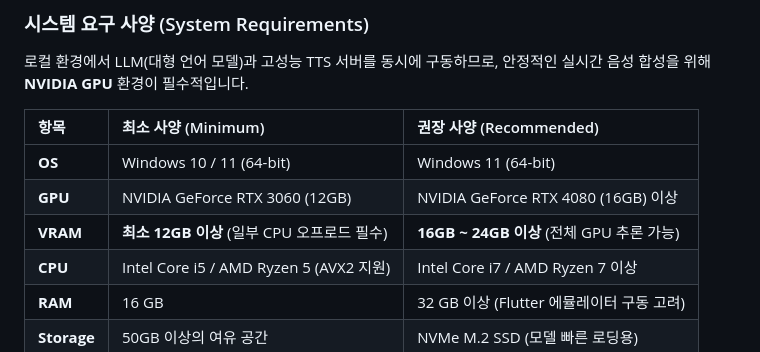
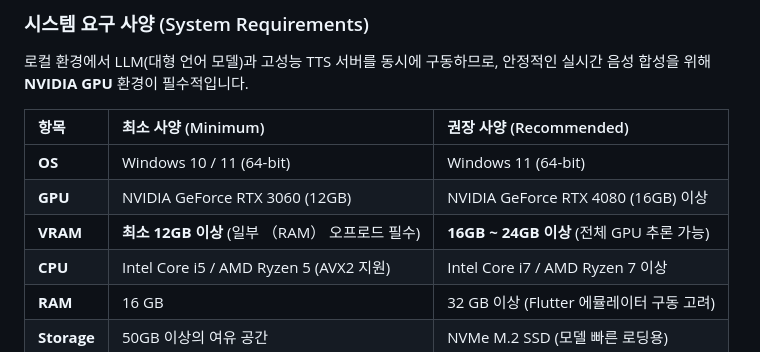
Before and after one commit to ILLUMIN4TION/WeatherExer, a Markdown page: README.md, the part around the change. GitHub-like rendering.

Commit message:
Fix typo in VRAM specification in README.md

```diff
--- a/README.md
+++ b/README.md
@@ -46,7 +46,7 @@
 | :--- | :--- | :--- |
 | **OS** | Windows 10 / 11 (64-bit) | Windows 11 (64-bit) |
 | **GPU** | NVIDIA GeForce RTX 3060 (12GB) | NVIDIA GeForce RTX 4080 (16GB) 이상 |
-| **VRAM** | **최소 12GB 이상** (일부 CPU 오프로드 필수) | **16GB ~ 24GB 이상** (전체 GPU 추론 가능) |
+| **VRAM** | **최소 12GB 이상** (일부 （RAM） 오프로드 필수) | **16GB ~ 24GB 이상** (전체 GPU 추론 가능) |
 | **CPU** | Intel Core i5 / AMD Ryzen 5 (AVX2 지원) | Intel Core i7 / AMD Ryzen 7 이상 |
 | **RAM** | 16 GB | 32 GB 이상 (Flutter 에뮬레이터 구동 고려) |
 | **Storage** | 50GB 이상의 여유 공간 | NVMe M.2 SSD (모델 빠른 로딩용) |
```
